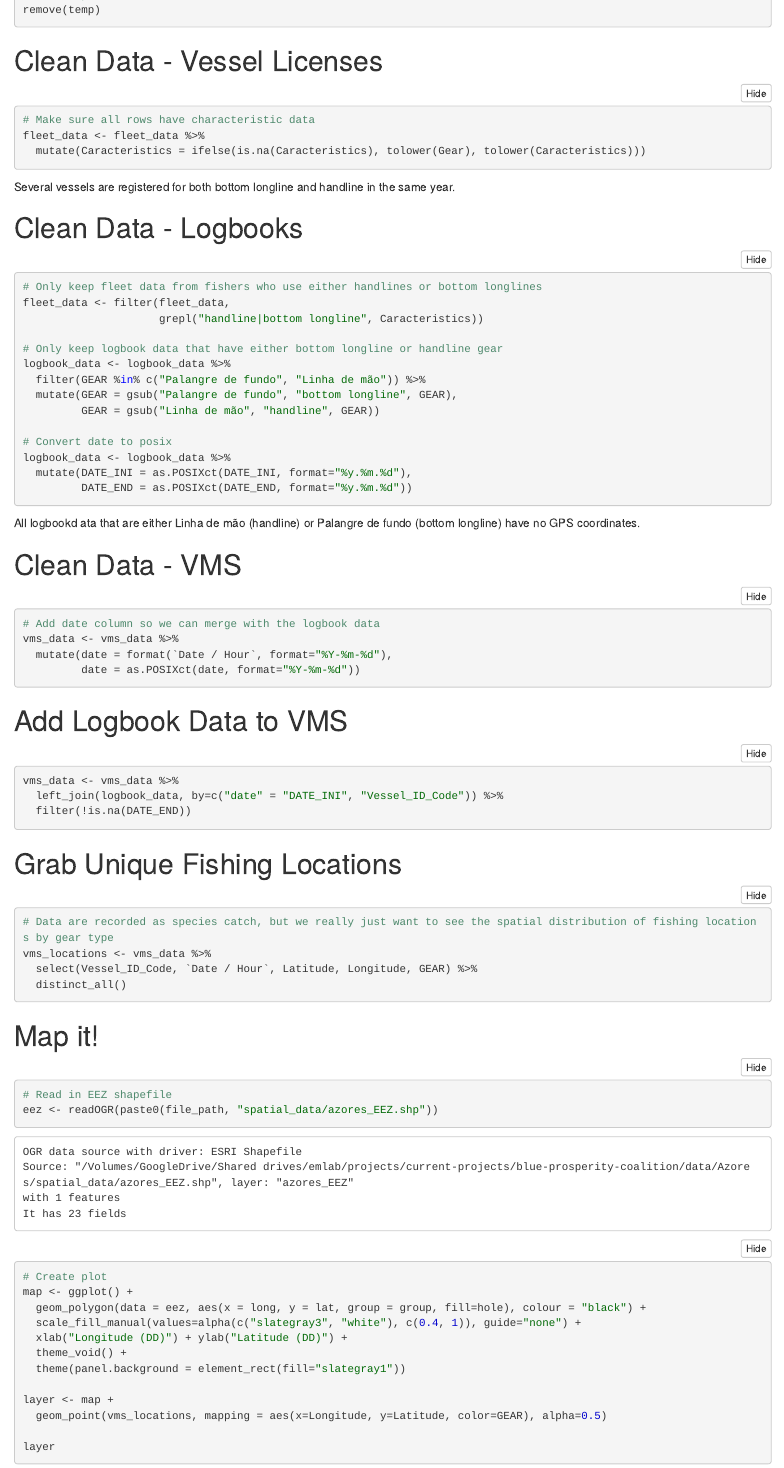
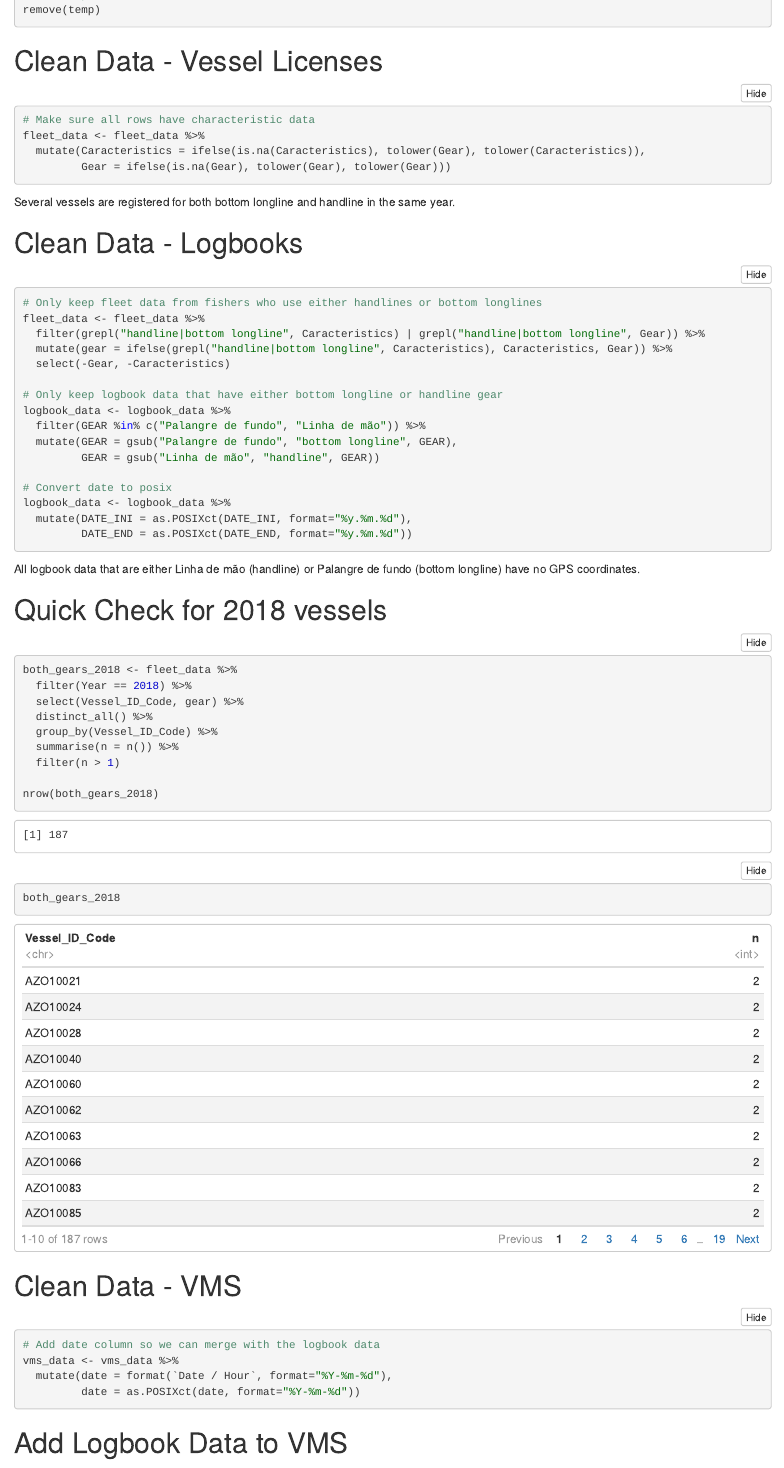
Before and after one commit to lennon-thomas/spasm_azores, an R Markdown document (R/spatial_distribution_gear.Rmd): the page in a window 1100 px wide, from 1110 px down. The pictures show the output file R/spatial_distribution_gear.nb.html that the author committed with the source, opened offline.

Commit message:
update to generate data on the 2018 fleet to see how many are registered for handlines and bottom longlines

````diff
--- a/R/spatial_distribution_gear.Rmd
+++ b/R/spatial_distribution_gear.Rmd
@@ -67,15 +67,18 @@ remove(temp)
 ```{r, echo=TRUE}
 # Make sure all rows have characteristic data
 fleet_data <- fleet_data %>%
-  mutate(Caracteristics = ifelse(is.na(Caracteristics), tolower(Gear), tolower(Caracteristics)))
+  mutate(Caracteristics = ifelse(is.na(Caracteristics), tolower(Gear), tolower(Caracteristics)),
+         Gear = ifelse(is.na(Gear), tolower(Gear), tolower(Gear)))
 ```
 Several vessels are registered for both bottom longline and handline in the same year.
 
 # Clean Data - Logbooks
 ```{r, echo=TRUE}
 # Only keep fleet data from fishers who use either handlines or bottom longlines
-fleet_data <- filter(fleet_data,
-                     grepl("handline|bottom longline", Caracteristics))
+fleet_data <- fleet_data %>%
+  filter(grepl("handline|bottom longline", Caracteristics) | grepl("handline|bottom longline", Gear)) %>%
+  mutate(gear = ifelse(grepl("handline|bottom longline", Caracteristics), Caracteristics, Gear)) %>%
+  select(-Gear, -Caracteristics)
 
 # Only keep logbook data that have either bottom longline or handline gear
 logbook_data <- logbook_data %>%
@@ -89,7 +92,21 @@ logbook_data <- logbook_data %>%
          DATE_END = as.POSIXct(DATE_END, format="%y.%m.%d"))
 ```
 
-All logbookd ata that are either Linha de mão (handline) or Palangre de fundo (bottom longline) have no GPS coordinates.
+All logbook data that are either Linha de mão (handline) or Palangre de fundo (bottom longline) have no GPS coordinates.
+
+# Quick Check for 2018 vessels
+```{r}
+both_gears_2018 <- fleet_data %>%
+  filter(Year == 2018) %>%
+  select(Vessel_ID_Code, gear) %>%
+  distinct_all() %>%
+  group_by(Vessel_ID_Code) %>%
+  summarise(n = n()) %>%
+  filter(n > 1)
+
+nrow(both_gears_2018)
+```
+
 
 # Clean Data - VMS
 ```{r, echo=TRUE}
````
Also changed, not shown: R/spatial_distribution_gear.nb.html.
